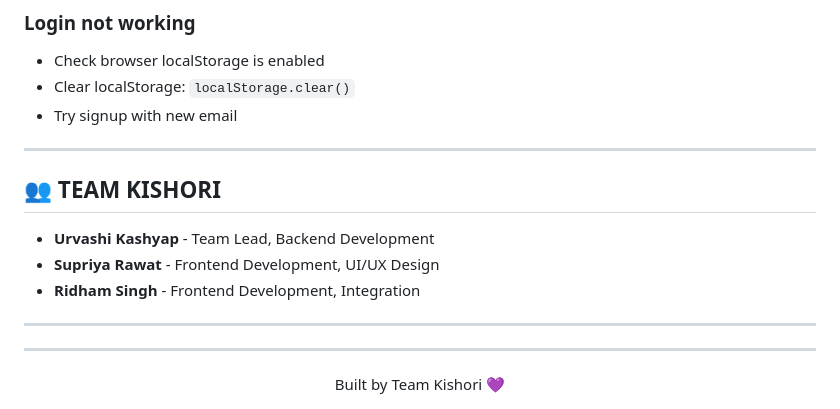
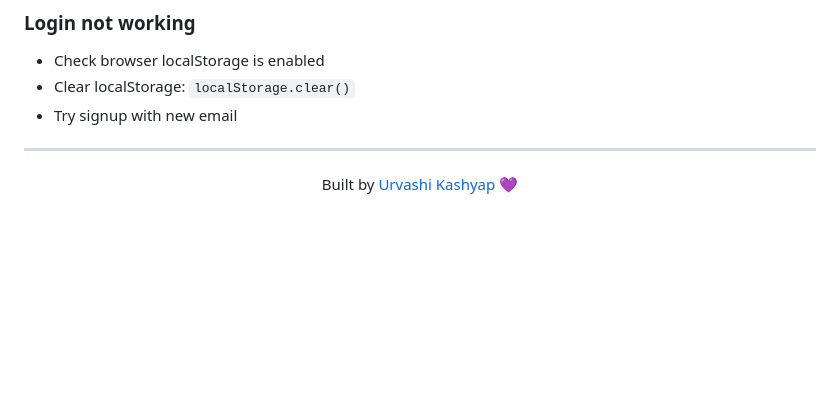
Before and after one commit to urvashikashyap16/HireWizard, a Markdown page: README.md, the part around the change. Rendered like a GitHub page; blank space fills up the shorter version.

Commit message:
Update project credits in README
Co-Authored-By: Claude Opus 5.5 <noreply@anthropic.com>
Claude-Session: https://claude.ai/code/session_015Lajh4rU6rNuxkvCSreryh

```diff
--- a/README.md
+++ b/README.md
@@ -310,14 +310,4 @@ python app.py  # Change port in app.py if 5000 is busy
 
 ---
 
-## 👥 **TEAM KISHORI**
-
-- **Urvashi Kashyap** - Team Lead, Backend Development
-- **Supriya Rawat** - Frontend Development, UI/UX Design
-- **Ridham Singh** - Frontend Development, Integration
-
----
-
----
-
-<div align="center">Built by Team Kishori 💜</div>
+<div align="center">Built by <a href="https://github.com/urvashikashyap16">Urvashi Kashyap</a> 💜</div>
```
Also changed, not shown: FEATURES.md (+1 -19 lines).
